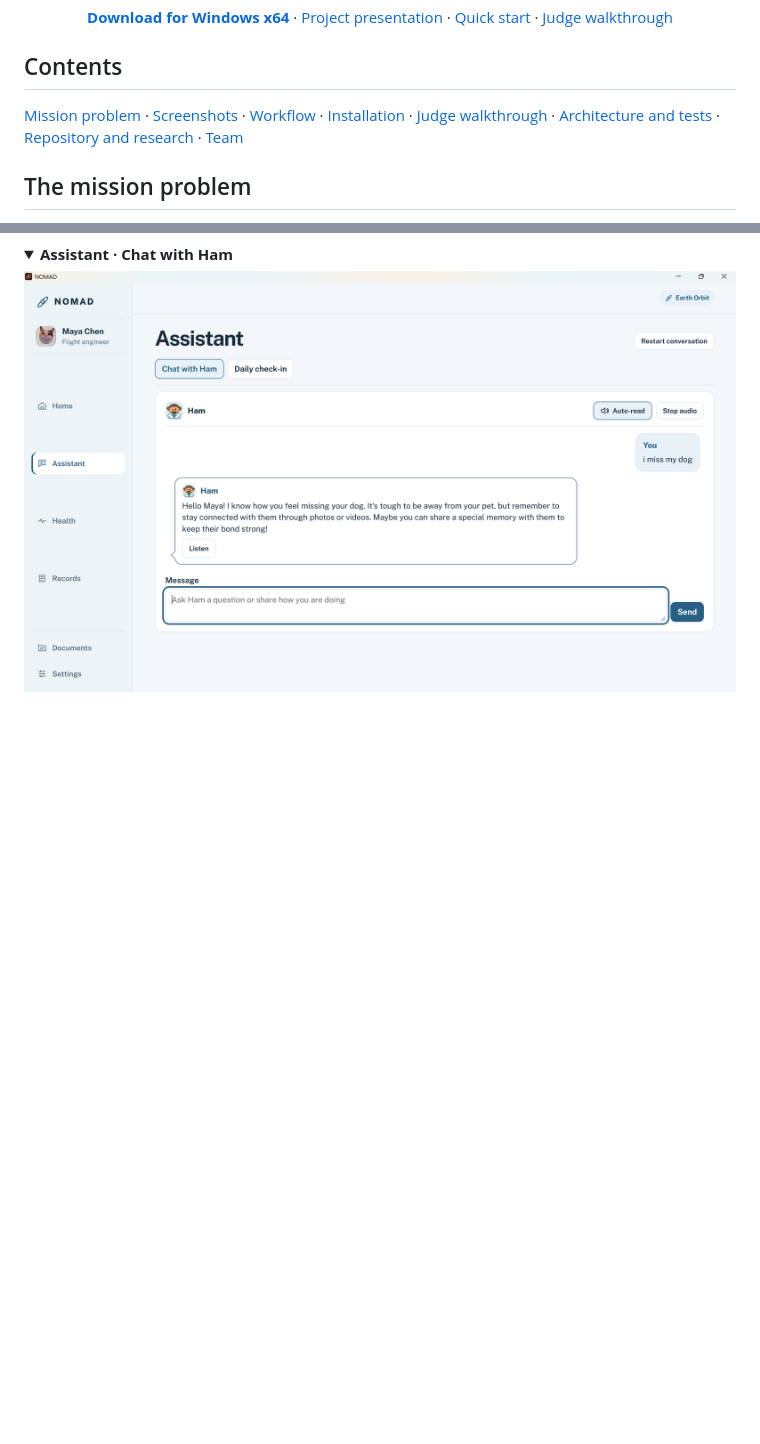
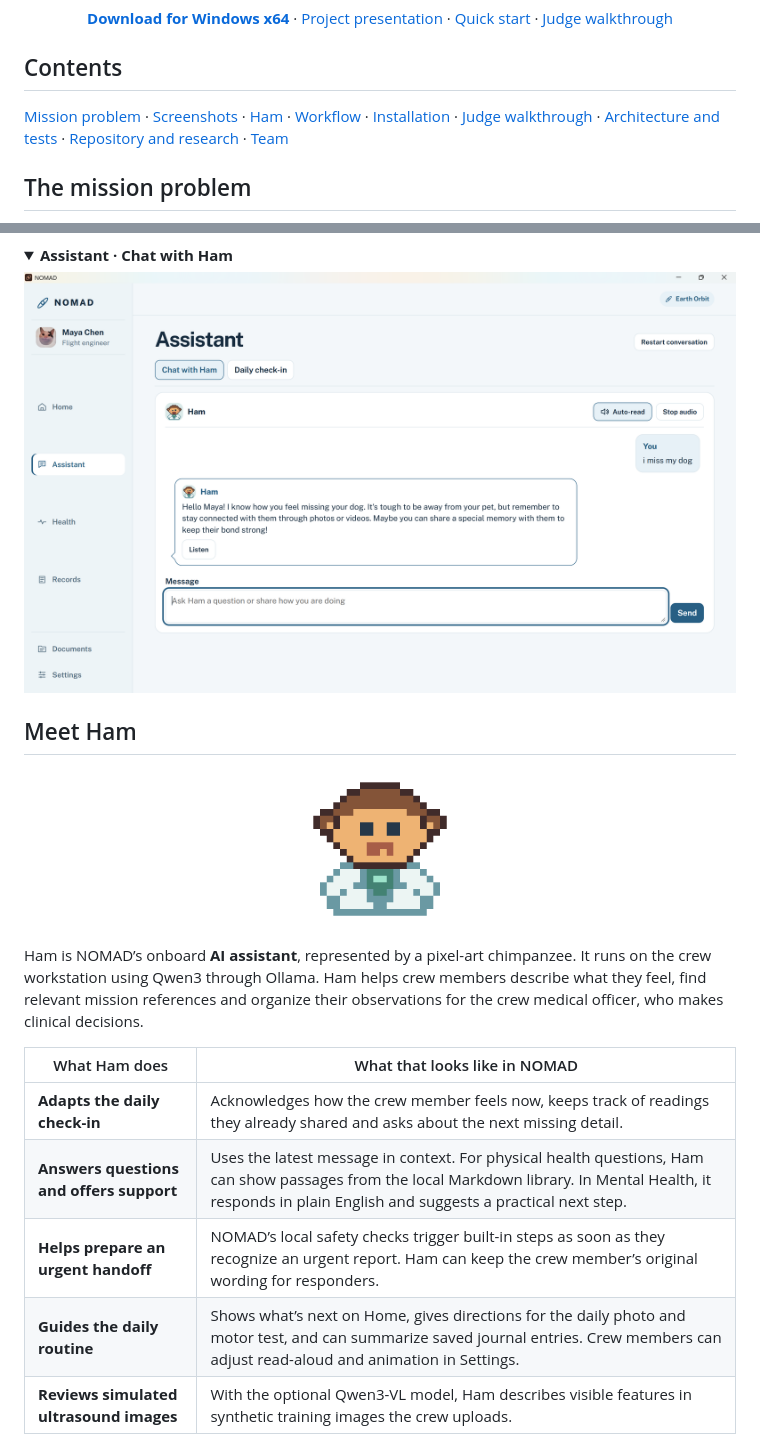
Before and after one commit to nxczmain/NOMAD_Health_Project, a Markdown page: README.md, 2 parts joined by grey strips. GitHub-like rendering; pictures changed too: docs/images/ham-avatar.png (added); folded sections open; blank space fills up the shorter version.

```diff
--- a/README.md
+++ b/README.md
@@ -18,7 +18,7 @@ Record daily observations, track changes over time, and prepare a handoff for th
 
 ## Contents
 
-[Mission problem](#the-mission-problem) · [Screenshots](#see-nomad-in-action) · [Workflow](#from-daily-check-in-to-crew-handoff) · [Installation](#installation) · [Judge walkthrough](#judge-walkthrough) · [Architecture and tests](#how-it-works) · [Repository and research](#repository-and-research) · [Team](#team)
+[Mission problem](#the-mission-problem) · [Screenshots](#see-nomad-in-action) · [Ham](#meet-ham) · [Workflow](#from-daily-check-in-to-crew-handoff) · [Installation](#installation) · [Judge walkthrough](#judge-walkthrough) · [Architecture and tests](#how-it-works) · [Repository and research](#repository-and-research) · [Team](#team)
 
 ## The mission problem
 
@@ -41,3 +41,22 @@ Maya Chen’s Earth Orbit demo shows the daily health routine and the latest sim
 <summary><strong>Assistant · Chat with Ham</strong></summary>
 
 ![NOMAD Assistant screen showing a demo conversation with Ham and the read-aloud controls](docs/images/nomad-assistant.png)
+
+</details>
+
+## Meet Ham
+
+<p align="center">
+  <img src="docs/images/ham-avatar.png" width="160" height="160" alt="Ham, NOMAD's pixel-art chimpanzee avatar">
+</p>
+
+Ham is NOMAD’s onboard **AI assistant**, represented by a pixel-art chimpanzee. It runs on the crew workstation using Qwen3 through Ollama. Ham helps crew members describe what they feel, find relevant mission references and organize their observations for the crew medical officer, who makes clinical decisions.
+
+| What Ham does | What that looks like in NOMAD |
+| --- | --- |
+| **Adapts the daily check-in** | Acknowledges how the crew member feels now, keeps track of readings they already shared and asks about the next missing detail. |
+| **Answers questions and offers support** | Uses the latest message in context. For physical health questions, Ham can show passages from the local Markdown library. In Mental Health, it responds in plain English and suggests a practical next step. |
+| **Helps prepare an urgent handoff** | NOMAD’s local safety checks trigger built-in steps as soon as they recognize an urgent report. Ham can keep the crew member’s original wording for responders. |
+| **Guides the daily routine** | Shows what’s next on Home, gives directions for the daily photo and motor test, and can summarize saved journal entries. Crew members can adjust read-aloud and animation in Settings. |
+| **Reviews simulated ultrasound images** | With the optional Qwen3-VL model, Ham describes visible features in synthetic training images the crew uploads. |
+
```
Also changed, not shown: other parts of README.md (+19 -0 lines), docs/images/ham-daily-check-in.png (added), docs/images/ham-home.png (added), docs/images/ham-mental-health.png (added).
